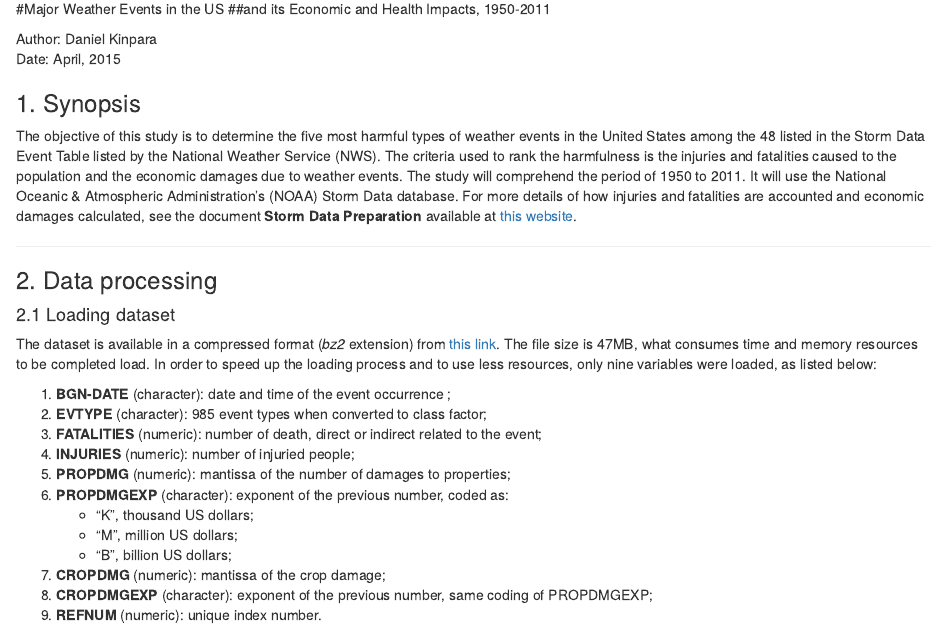
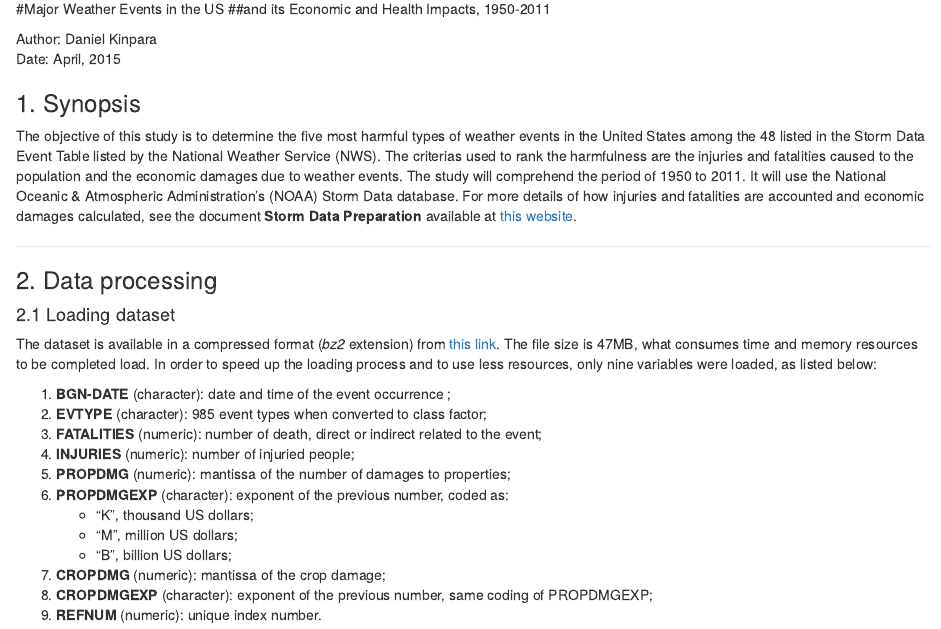
Before and after one commit to danielkinpara/RepData_PeerAssessment2, an R Markdown document (PA2_template.Rmd): the page in a window 1100 px wide, from 100 px down. Rendered offline with R 4.5, knitr and Pandoc, with nearby package versions; some code elsewhere in the file could not run offline.

Commit message:
Minor changes

````diff
--- a/PA2_template.Rmd
+++ b/PA2_template.Rmd
@@ -21,7 +21,7 @@ library(stringr)
 ```
 ### 1. Synopsis
 
-The objective of this study is to determine the five most harmful types of weather events in the United States among the 48 listed in the Storm Data Event Table listed by the National Weather Service (NWS). The criteria used to rank the harmfulness is the injuries and fatalities caused to the population and the economic damages due to weather events. The study will comprehend the period of 1950 to 2011. It will use the National Oceanic & Atmospheric Administration's (NOAA) Storm Data database. For more details of how injuries and fatalities are accounted and economic damages calculated, see the document **Storm Data Preparation** available at [this website](http://www.nws.noaa.gov/directives/).
+The objective of this study is to determine the five most harmful types of weather events in the United States among the 48 listed in the Storm Data Event Table listed by the National Weather Service (NWS). The criterias used to rank the harmfulness are the injuries and fatalities caused to the population and the economic damages due to weather events. The study will comprehend the period of 1950 to 2011. It will use the National Oceanic & Atmospheric Administration's (NOAA) Storm Data database. For more details of how injuries and fatalities are accounted and economic damages calculated, see the document **Storm Data Preparation** available at [this website](http://www.nws.noaa.gov/directives/).
 
 ---
 
````
